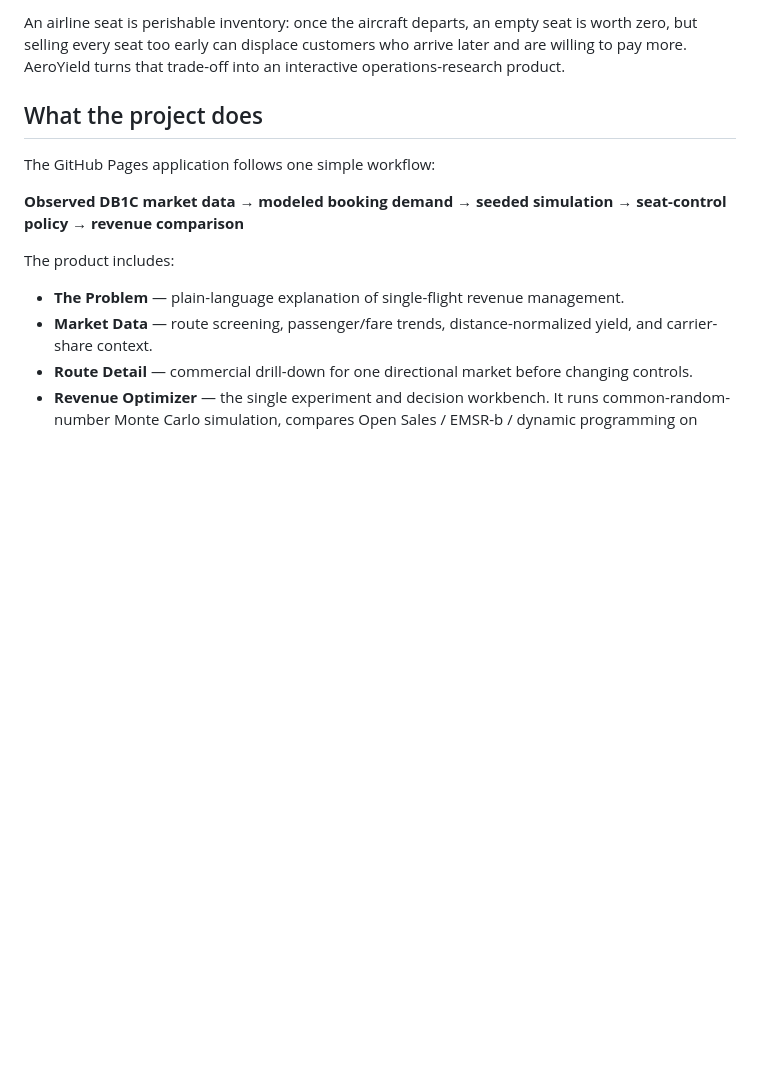
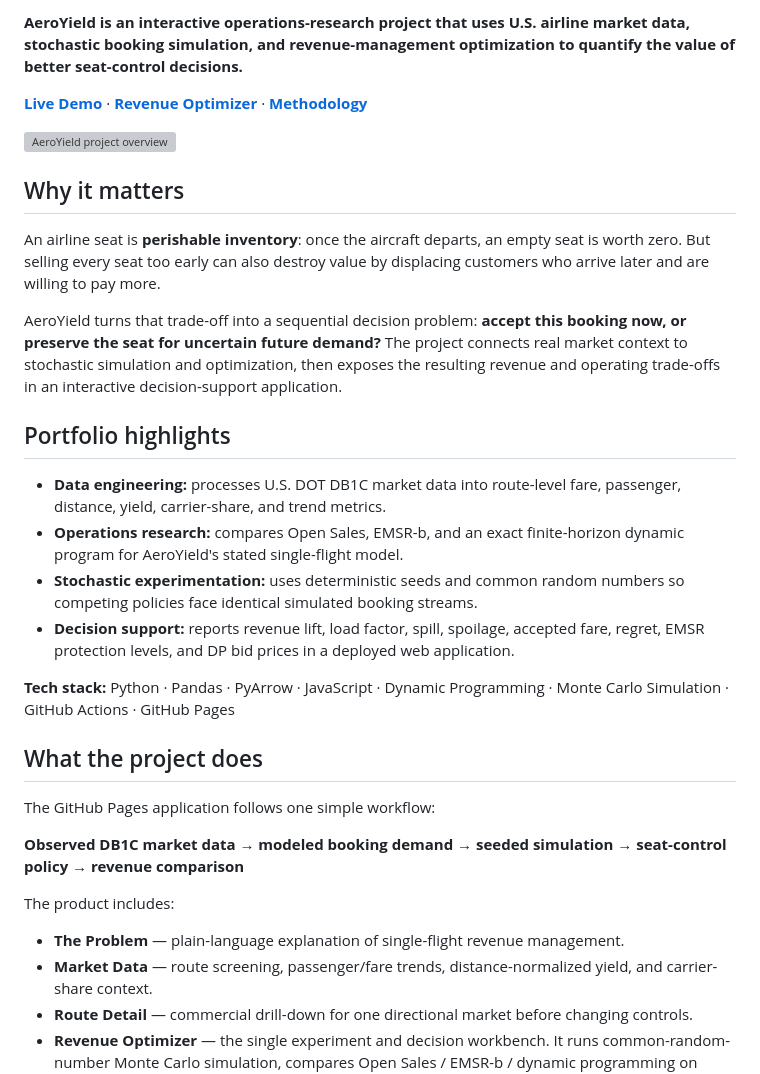
Before and after one commit to normanlrasmussen/airline-revenue-optimizer, a Markdown page: README.md, the part around one of its changes. Rendered like a GitHub page; blank space fills up the shorter version; grey boxes are pictures that could not be loaded.

Commit message:
Make AeroYield README recruiter-ready

```diff
--- a/README.md
+++ b/README.md
@@ -4,5 +5,24 @@
 
-An airline seat is perishable inventory: once the aircraft departs, an empty seat is worth zero, but selling every seat too early can displace customers who arrive later and are willing to pay more. AeroYield turns that trade-off into an interactive operations-research product.
+**AeroYield is an interactive operations-research project that uses U.S. airline market data, stochastic booking simulation, and revenue-management optimization to quantify the value of better seat-control decisions.**
+
+**[Live Demo](https://normanlrasmussen.github.io/airline-revenue-optimizer/)** · **[Revenue Optimizer](https://normanlrasmussen.github.io/airline-revenue-optimizer/optimizer.html)** · **[Methodology](METHODOLOGY.md)**
+
+![AeroYield project overview](assets/aeroyield-overview.svg)
+
+## Why it matters
+
+An airline seat is **perishable inventory**: once the aircraft departs, an empty seat is worth zero. But selling every seat too early can also destroy value by displacing customers who arrive later and are willing to pay more.
+
+AeroYield turns that trade-off into a sequential decision problem: **accept this booking now, or preserve the seat for uncertain future demand?** The project connects real market context to stochastic simulation and optimization, then exposes the resulting revenue and operating trade-offs in an interactive decision-support application.
+
+## Portfolio highlights
+
+- **Data engineering:** processes U.S. DOT DB1C market data into route-level fare, passenger, distance, yield, carrier-share, and trend metrics.
+- **Operations research:** compares Open Sales, EMSR-b, and an exact finite-horizon dynamic program for AeroYield's stated single-flight model.
+- **Stochastic experimentation:** uses deterministic seeds and common random numbers so competing policies face identical simulated booking streams.
+- **Decision support:** reports revenue lift, load factor, spill, spoilage, accepted fare, regret, EMSR protection levels, and DP bid prices in a deployed web application.
+
+**Tech stack:** Python · Pandas · PyArrow · JavaScript · Dynamic Programming · Monte Carlo Simulation · GitHub Actions · GitHub Pages
 
 ## What the project does
 
```
Also changed, not shown: other parts of README.md (+2 -1 lines).
